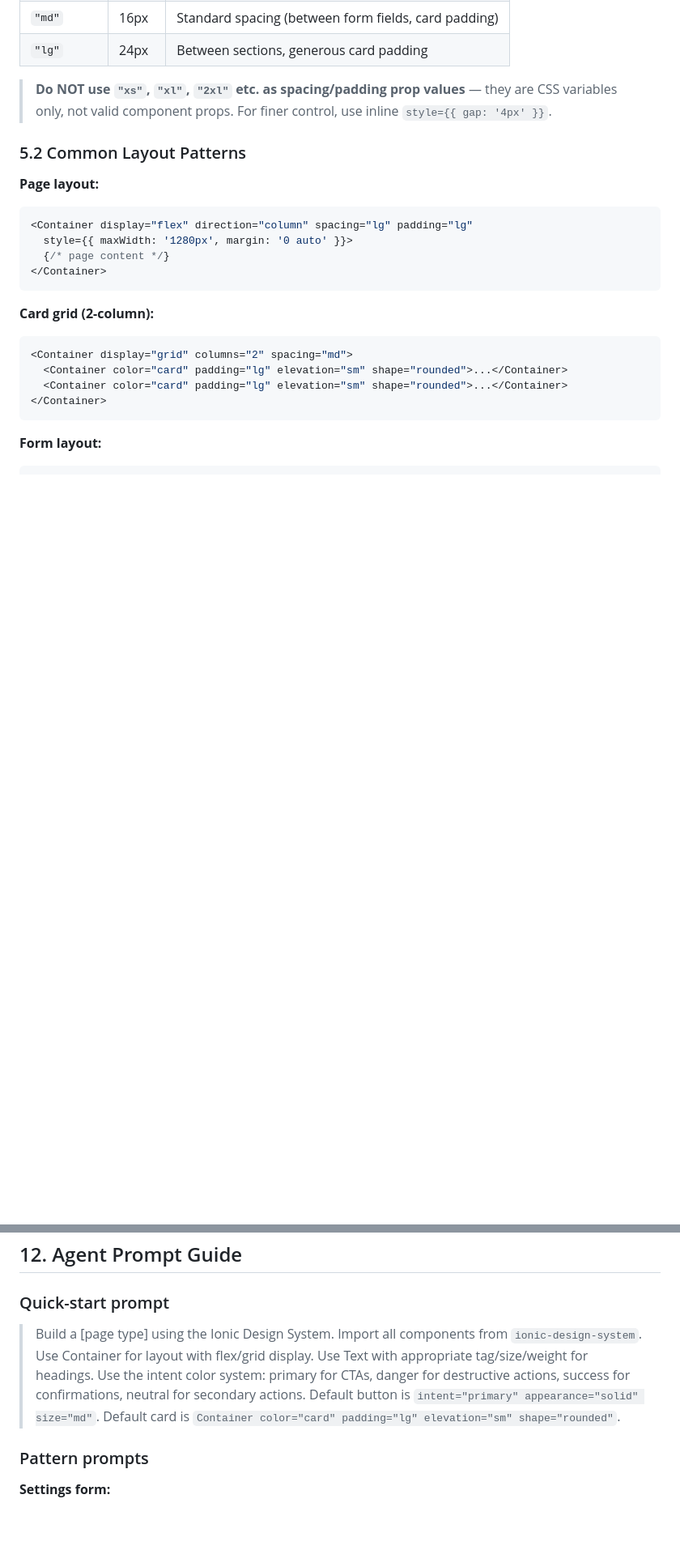
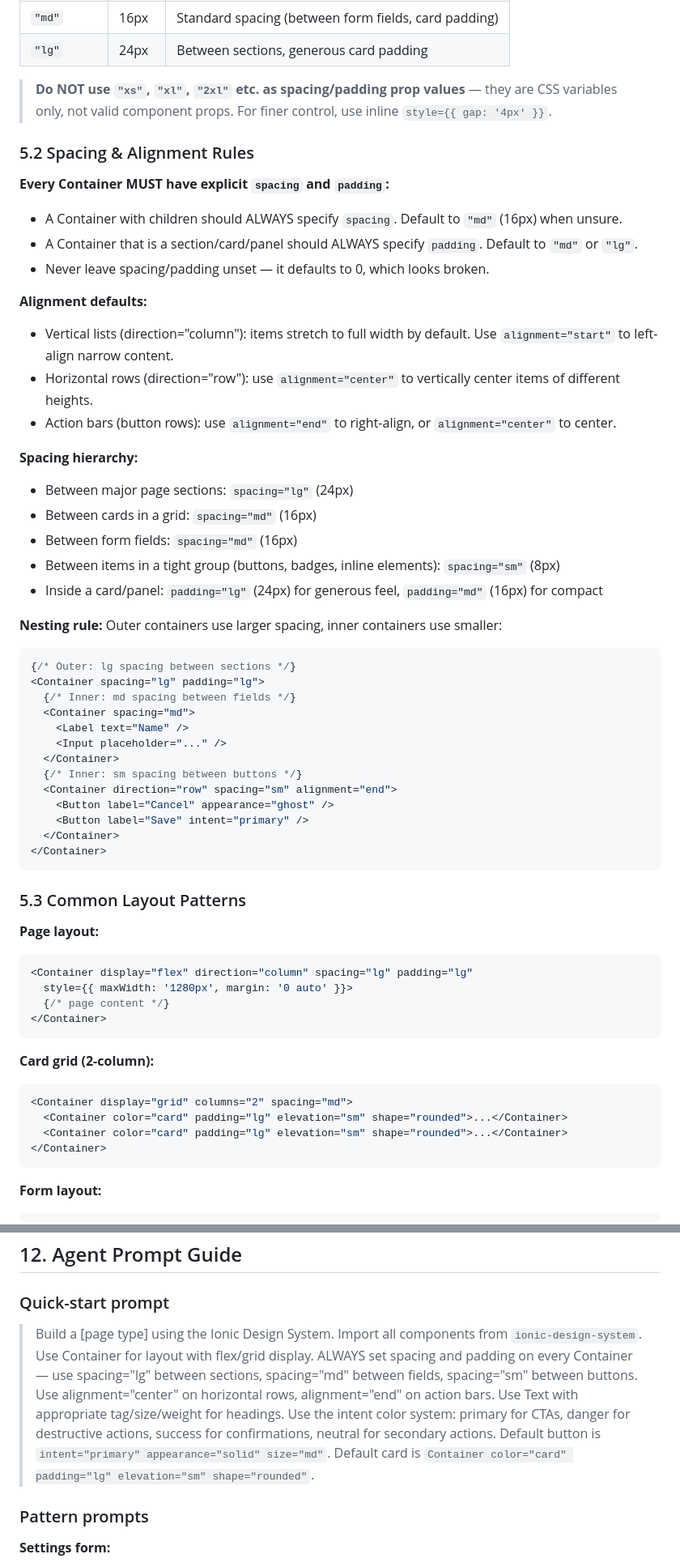
Before and after one commit to poyi-is/ids-landing, a Markdown page: CONTEXT.md, 2 parts joined by grey strips. Shown at 81% size. Drawn GitHub-style; blank space fills up the shorter version.

Commit message:
fix: add spacing/alignment rules — every Container must have explicit spacing/padding

````diff
--- a/CONTEXT.md
+++ b/CONTEXT.md
@@ -151,7 +151,43 @@ Container `spacing` and `padding` props accept these values:
 
 > **Do NOT use `"xs"`, `"xl"`, `"2xl"` etc. as spacing/padding prop values** — they are CSS variables only, not valid component props. For finer control, use inline `style={{ gap: '4px' }}`.
 
-### 5.2 Common Layout Patterns
+### 5.2 Spacing & Alignment Rules
+
+**Every Container MUST have explicit `spacing` and `padding`:**
+- A Container with children should ALWAYS specify `spacing`. Default to `"md"` (16px) when unsure.
+- A Container that is a section/card/panel should ALWAYS specify `padding`. Default to `"md"` or `"lg"`.
+- Never leave spacing/padding unset — it defaults to 0, which looks broken.
+
+**Alignment defaults:**
+- Vertical lists (direction="column"): items stretch to full width by default. Use `alignment="start"` to left-align narrow content.
+- Horizontal rows (direction="row"): use `alignment="center"` to vertically center items of different heights.
+- Action bars (button rows): use `alignment="end"` to right-align, or `alignment="center"` to center.
+
+**Spacing hierarchy:**
+- Between major page sections: `spacing="lg"` (24px)
+- Between cards in a grid: `spacing="md"` (16px)
+- Between form fields: `spacing="md"` (16px)
+- Between items in a tight group (buttons, badges, inline elements): `spacing="sm"` (8px)
+- Inside a card/panel: `padding="lg"` (24px) for generous feel, `padding="md"` (16px) for compact
+
+**Nesting rule:** Outer containers use larger spacing, inner containers use smaller:
+```tsx
+{/* Outer: lg spacing between sections */}
+<Container spacing="lg" padding="lg">
+  {/* Inner: md spacing between fields */}
+  <Container spacing="md">
+    <Label text="Name" />
+    <Input placeholder="..." />
+  </Container>
+  {/* Inner: sm spacing between buttons */}
+  <Container direction="row" spacing="sm" alignment="end">
+    <Button label="Cancel" appearance="ghost" />
+    <Button label="Save" intent="primary" />
+  </Container>
+</Container>
+```
+
+### 5.3 Common Layout Patterns
 
 **Page layout:**
 ```tsx
@@ -613,7 +654,7 @@ import { Table, TableHeader, TableBody, TableRow, TableHead, TableCell,
 
 ### Quick-start prompt
 
-> Build a [page type] using the Ionic Design System. Import all components from `ionic-design-system`. Use Container for layout with flex/grid display. Use Text with appropriate tag/size/weight for headings. Use the intent color system: primary for CTAs, danger for destructive actions, success for confirmations, neutral for secondary actions. Default button is `intent="primary" appearance="solid" size="md"`. Default card is `Container color="card" padding="lg" elevation="sm" shape="rounded"`.
+> Build a [page type] using the Ionic Design System. Import all components from `ionic-design-system`. Use Container for layout with flex/grid display. ALWAYS set spacing and padding on every Container — use spacing="lg" between sections, spacing="md" between fields, spacing="sm" between buttons. Use alignment="center" on horizontal rows, alignment="end" on action bars. Use Text with appropriate tag/size/weight for headings. Use the intent color system: primary for CTAs, danger for destructive actions, success for confirmations, neutral for secondary actions. Default button is `intent="primary" appearance="solid" size="md"`. Default card is `Container color="card" padding="lg" elevation="sm" shape="rounded"`.
 
 ### Pattern prompts
 
````
Also changed, not shown: other parts of CONTEXT.md (+11 -3 lines).
